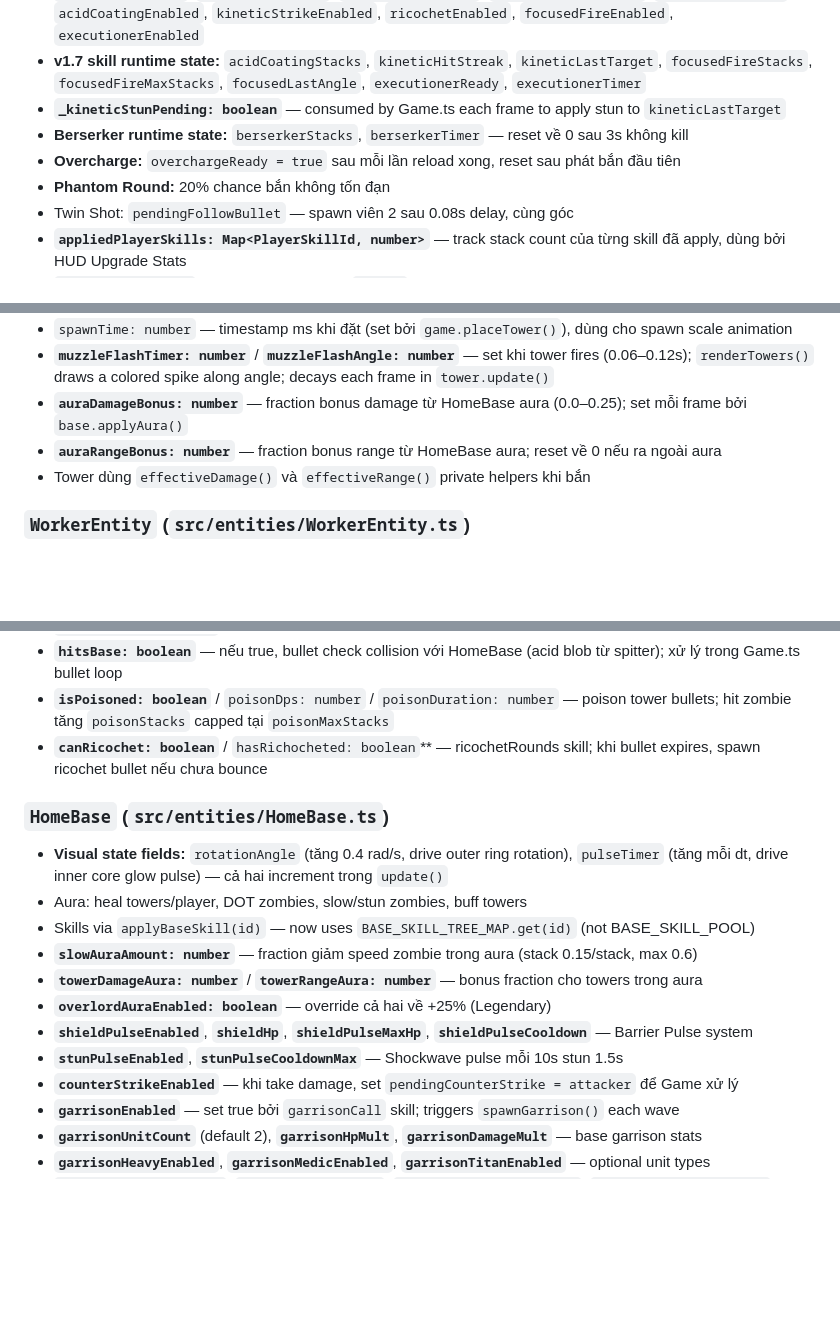
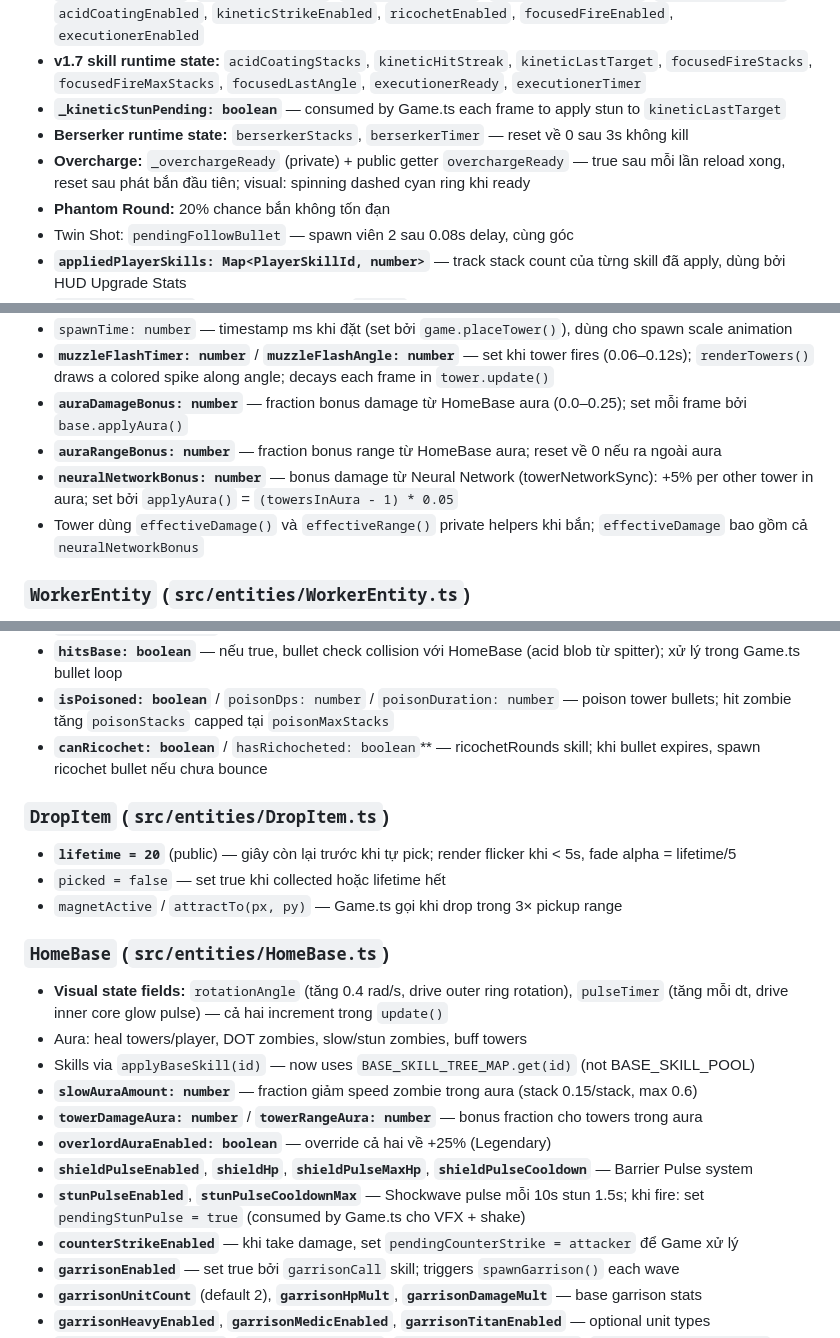
Before and after one commit to KhangChau12/The-Apolycase-v1, a Markdown page: CLAUDE.md, 3 parts joined by grey strips. Drawn GitHub-style; blank space fills up the shorter version.

Commit message:
v8.8 [docs]: update CLAUDE.md — add DropItem section, fix overchargeReady note (now getter), document neuralNetworkBonus, pendingStunPulse
Co-Authored-By: Claude Sonnet 4.6 <noreply@anthropic.com>

```diff
--- a/CLAUDE.md
+++ b/CLAUDE.md
@@ -78,7 +78,7 @@ TutorialOverlay → start() → enterBreak(10s) → exitBreak() → [playing pha
 - **v1.7 skill runtime state:** `acidCoatingStacks`, `kineticHitStreak`, `kineticLastTarget`, `focusedFireStacks`, `focusedFireMaxStacks`, `focusedLastAngle`, `executionerReady`, `executionerTimer`
 - **`_kineticStunPending: boolean`** — consumed by Game.ts each frame to apply stun to `kineticLastTarget`
 - **Berserker runtime state:** `berserkerStacks`, `berserkerTimer` — reset về 0 sau 3s không kill
-- **Overcharge:** `overchargeReady = true` sau mỗi lần reload xong, reset sau phát bắn đầu tiên
+- **Overcharge:** `_overchargeReady` (private) + public getter `overchargeReady` — true sau mỗi lần reload xong, reset sau phát bắn đầu tiên; visual: spinning dashed cyan ring khi ready
 - **Phantom Round:** 20% chance bắn không tốn đạn
 - Twin Shot: `pendingFollowBullet` — spawn viên 2 sau 0.08s delay, cùng góc
 - **`appliedPlayerSkills: Map<PlayerSkillId, number>`** — track stack count của từng skill đã apply, dùng bởi HUD Upgrade Stats
@@ -115,7 +115,8 @@ dropBonus: number       // additive bonus to resource drop rate (0.0–0.45)
 - **`muzzleFlashTimer: number`** / **`muzzleFlashAngle: number`** — set khi tower fires (0.06–0.12s); `renderTowers()` draws a colored spike along angle; decays each frame in `tower.update()`
 - **`auraDamageBonus: number`** — fraction bonus damage từ HomeBase aura (0.0–0.25); set mỗi frame bởi `base.applyAura()`
 - **`auraRangeBonus: number`** — fraction bonus range từ HomeBase aura; reset về 0 nếu ra ngoài aura
-- Tower dùng `effectiveDamage()` và `effectiveRange()` private helpers khi bắn
+- **`neuralNetworkBonus: number`** — bonus damage từ Neural Network (towerNetworkSync): +5% per other tower in aura; set bởi `applyAura()` = `(towersInAura - 1) * 0.05`
+- Tower dùng `effectiveDamage()` và `effectiveRange()` private helpers khi bắn; `effectiveDamage` bao gồm cả `neuralNetworkBonus`
 
 ### `WorkerEntity` (`src/entities/WorkerEntity.ts`)
 - 3 workers spawn mỗi repairTower (từ `Game.placeTower`)
@@ -173,6 +174,11 @@ dropBonus: number       // additive bonus to resource drop rate (0.0–0.45)
 - **`isPoisoned: boolean`** / `poisonDps: number` / `poisonDuration: number` — poison tower bullets; hit zombie tăng `poisonStacks` capped tại `poisonMaxStacks`
 - **`canRicochet: boolean`** / `hasRichocheted: boolean`** — ricochetRounds skill; khi bullet expires, spawn ricochet bullet nếu chưa bounce
 
+### `DropItem` (`src/entities/DropItem.ts`)
+- **`lifetime = 20`** (public) — giây còn lại trước khi tự pick; render flicker khi < 5s, fade alpha = lifetime/5
+- `picked = false` — set true khi collected hoặc lifetime hết
+- `magnetActive` / `attractTo(px, py)` — Game.ts gọi khi drop trong 3× pickup range
+
 ### `HomeBase` (`src/entities/HomeBase.ts`)
 - **Visual state fields:** `rotationAngle` (tăng 0.4 rad/s, drive outer ring rotation), `pulseTimer` (tăng mỗi dt, drive inner core glow pulse) — cả hai increment trong `update()`
 - Aura: heal towers/player, DOT zombies, slow/stun zombies, buff towers
@@ -181,7 +187,7 @@ dropBonus: number       // additive bonus to resource drop rate (0.0–0.45)
 - **`towerDamageAura: number`** / **`towerRangeAura: number`** — bonus fraction cho towers trong aura
 - **`overlordAuraEnabled: boolean`** — override cả hai về +25% (Legendary)
 - **`shieldPulseEnabled`**, **`shieldHp`**, **`shieldPulseMaxHp`**, **`shieldPulseCooldown`** — Barrier Pulse system
-- **`stunPulseEnabled`**, **`stunPulseCooldownMax`** — Shockwave pulse mỗi 10s stun 1.5s
+- **`stunPulseEnabled`**, **`stunPulseCooldownMax`** — Shockwave pulse mỗi 10s stun 1.5s; khi fire: set `pendingStunPulse = true` (consumed by Game.ts cho VFX + shake)
 - **`counterStrikeEnabled`** — khi take damage, set `pendingCounterStrike = attacker` để Game xử lý
 - **`garrisonEnabled`** — set true bởi `garrisonCall` skill; triggers `spawnGarrison()` each wave
 - **`garrisonUnitCount`** (default 2), **`garrisonHpMult`**, **`garrisonDamageMult`** — base garrison stats
```
